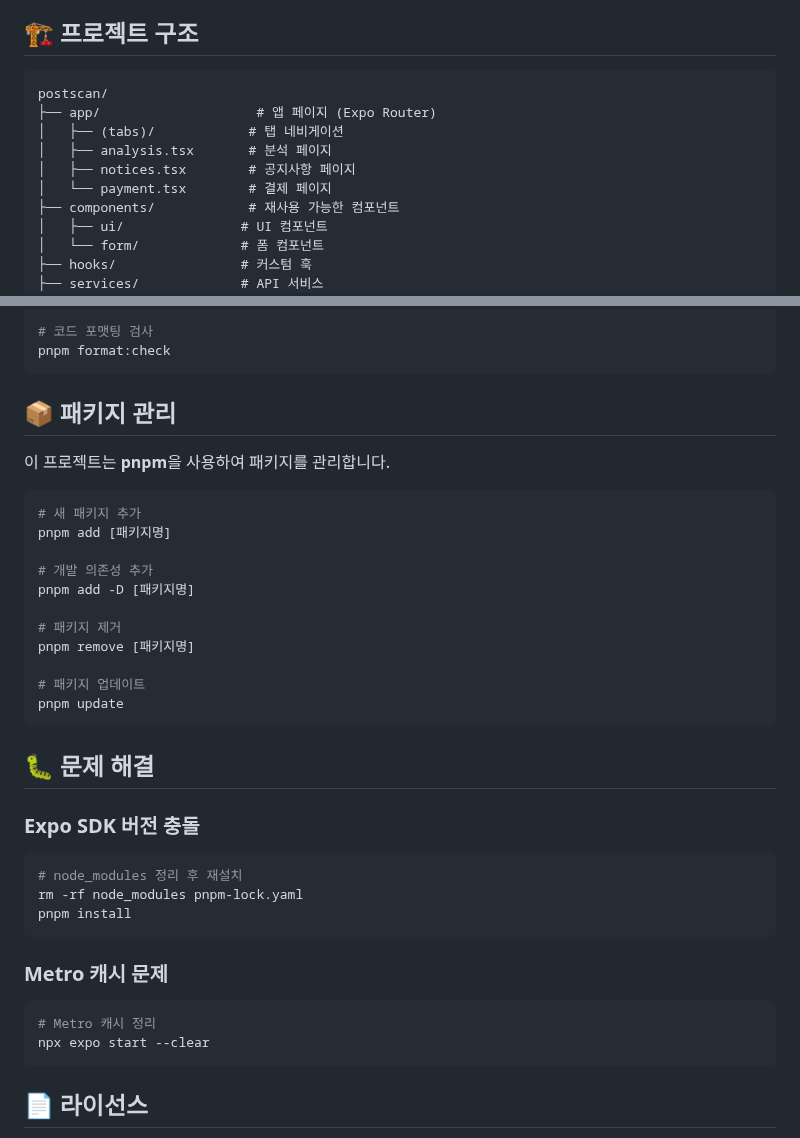
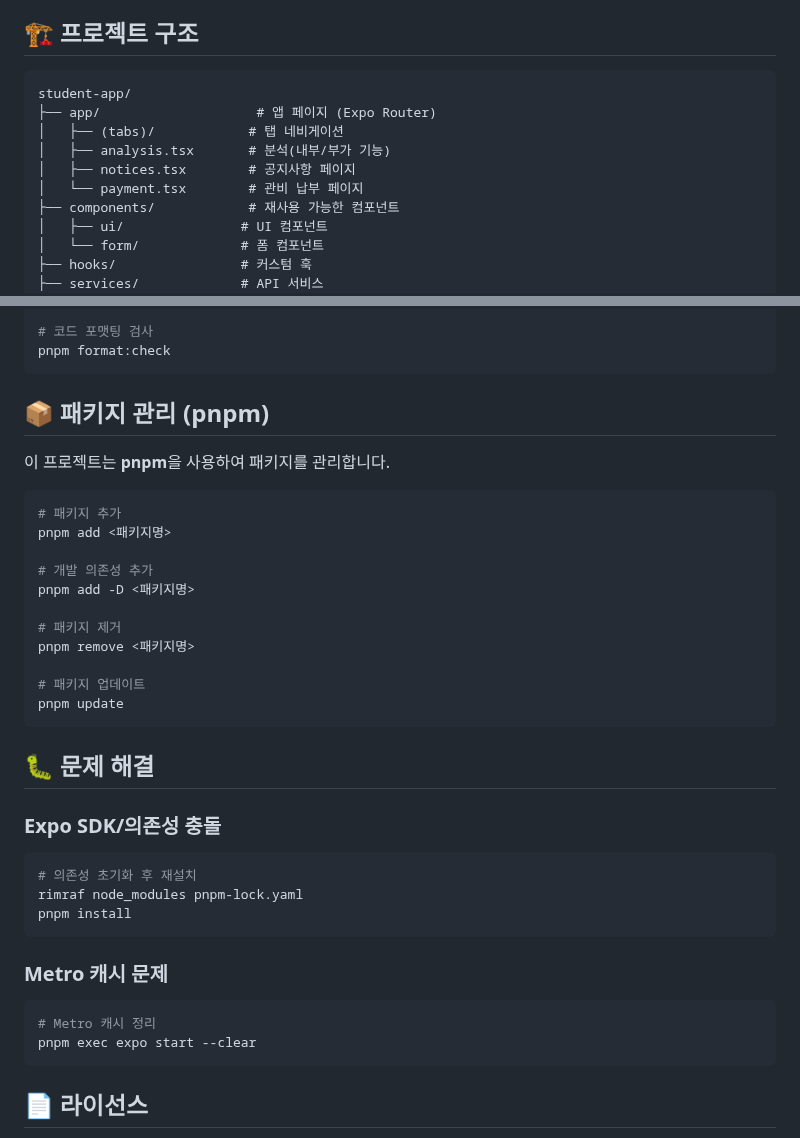
Before and after one commit to KMU-SDMS/student-app, a Markdown page: README.md, 2 parts joined by grey strips. GitHub-like rendering.

````diff
--- a/README.md
+++ b/README.md
@@ -75,12 +81,12 @@ npx expo start --android
 ## 🏗 프로젝트 구조
 
 ```
-postscan/
+student-app/
 ├── app/                    # 앱 페이지 (Expo Router)
 │   ├── (tabs)/            # 탭 네비게이션
-│   ├── analysis.tsx       # 분석 페이지
+│   ├── analysis.tsx       # 분석(내부/부가 기능)
 │   ├── notices.tsx        # 공지사항 페이지
-│   └── payment.tsx        # 결제 페이지
+│   └── payment.tsx        # 관비 납부 페이지
 ├── components/            # 재사용 가능한 컴포넌트
 │   ├── ui/               # UI 컴포넌트
 │   └── form/             # 폼 컴포넌트
@@ -110,19 +116,19 @@ pnpm format
 pnpm format:check
 ```
 
-## 📦 패키지 관리
+## 📦 패키지 관리 (pnpm)
 
 이 프로젝트는 **pnpm**을 사용하여 패키지를 관리합니다.
 
 ```bash
-# 새 패키지 추가
-pnpm add [패키지명]
+# 패키지 추가
+pnpm add <패키지명>
 
 # 개발 의존성 추가
-pnpm add -D [패키지명]
+pnpm add -D <패키지명>
 
 # 패키지 제거
-pnpm remove [패키지명]
+pnpm remove <패키지명>
 
 # 패키지 업데이트
 pnpm update
@@ -130,11 +136,11 @@ pnpm update
 
 ## 🐛 문제 해결
 
-### Expo SDK 버전 충돌
+### Expo SDK/의존성 충돌
 
 ```bash
-# node_modules 정리 후 재설치
-rm -rf node_modules pnpm-lock.yaml
+# 의존성 초기화 후 재설치
+rimraf node_modules pnpm-lock.yaml
 pnpm install
 ```
 
@@ -142,7 +148,7 @@ pnpm install
 
 ```bash
 # Metro 캐시 정리
-npx expo start --clear
+pnpm exec expo start --clear
 ```
 
 ## 📄 라이선스
````
Also changed, not shown: other parts of README.md (+43 -37 lines).
